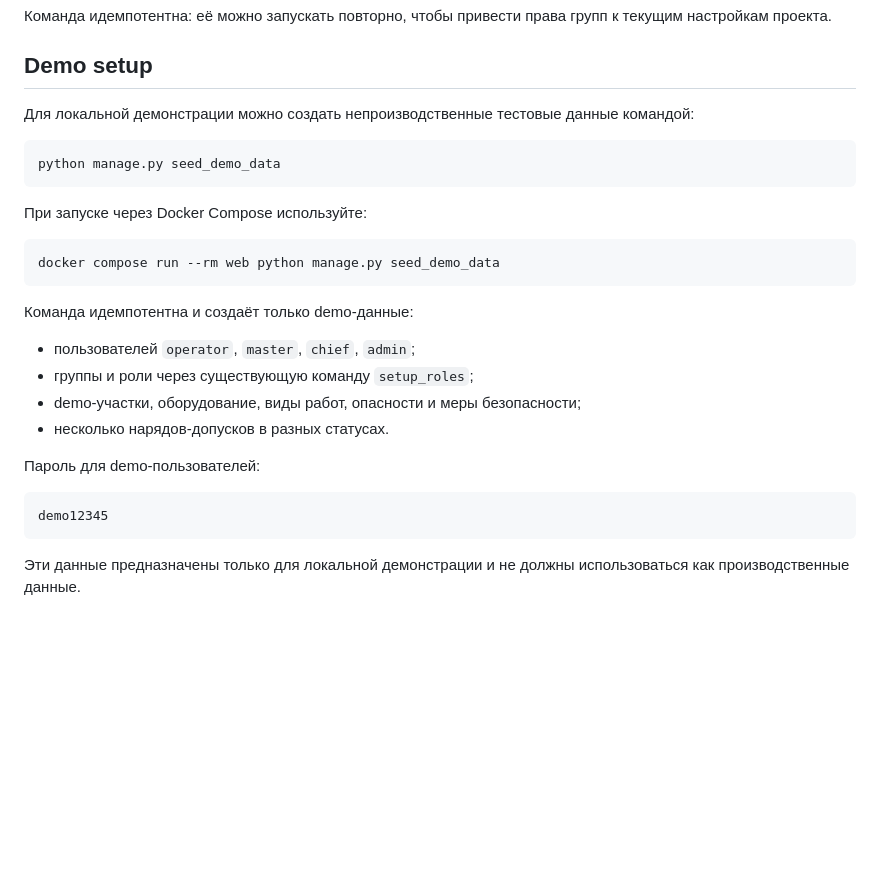
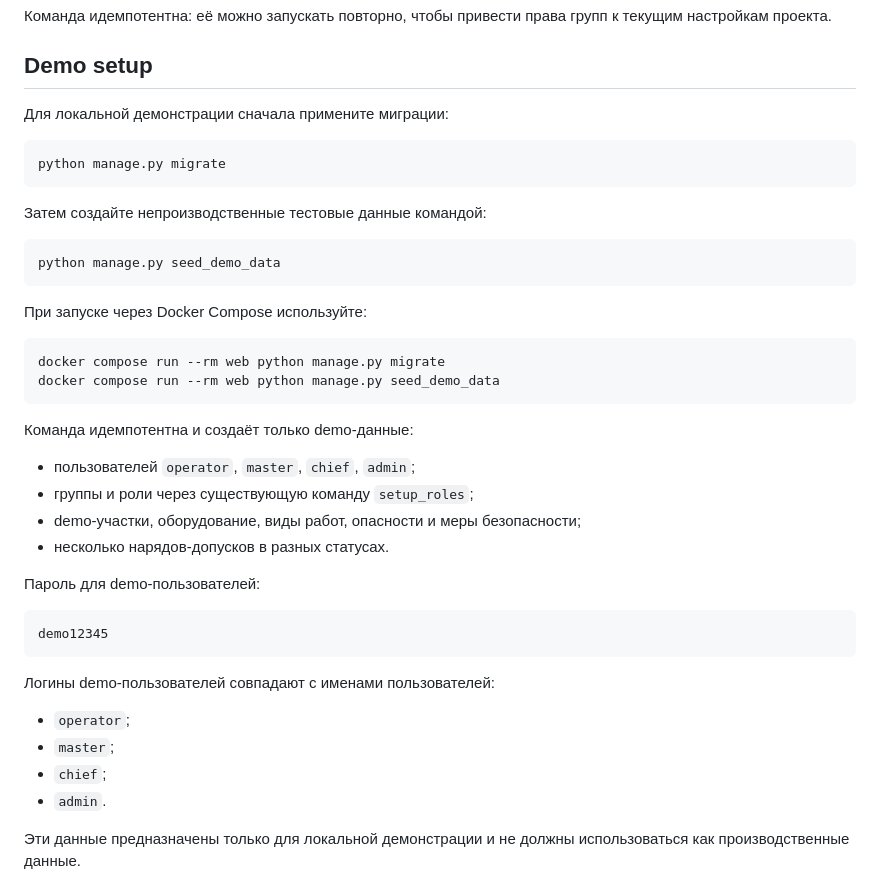
Before and after one commit to CrackerYUK/auto-eng, a Markdown page: README.md, the part around the change. Rendered like a GitHub page; blank space fills up the shorter version.

Commit message:
Document demo setup state

````diff
--- a/README.md
+++ b/README.md
@@ -122,7 +122,13 @@ docker compose run --rm web python manage.py setup_roles
 
 ## Demo setup
 
-Для локальной демонстрации можно создать непроизводственные тестовые данные командой:
+Для локальной демонстрации сначала примените миграции:
+
+```bash
+python manage.py migrate
+```
+
+Затем создайте непроизводственные тестовые данные командой:
 
 ```bash
 python manage.py seed_demo_data
@@ -131,6 +137,7 @@ python manage.py seed_demo_data
 При запуске через Docker Compose используйте:
 
 ```bash
+docker compose run --rm web python manage.py migrate
 docker compose run --rm web python manage.py seed_demo_data
 ```
 
@@ -146,6 +153,13 @@ docker compose run --rm web python manage.py seed_demo_data
 ```text
 demo12345
 ```
+
+Логины demo-пользователей совпадают с именами пользователей:
+
+- `operator`;
+- `master`;
+- `chief`;
+- `admin`.
 
 Эти данные предназначены только для локальной демонстрации и не должны использоваться как производственные данные.
 
````
Also changed, not shown: PROJECT_STATE.md (+15 -0 lines), ROADMAP.md (+13 -0 lines).
